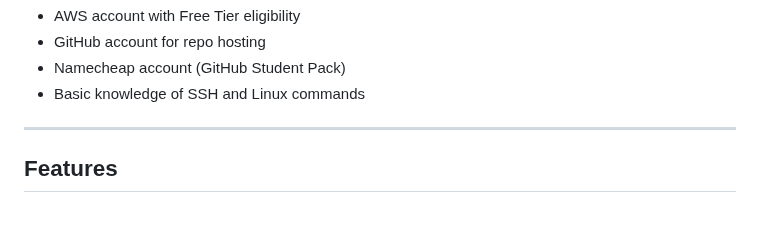
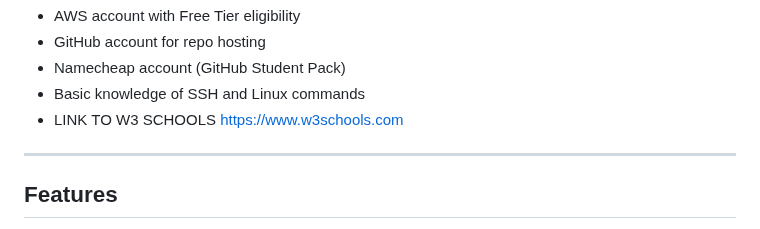
Before and after one commit to prajethsv/prajethsv.github.io, a Markdown page: README.md, the part around the change. GitHub-like rendering.

```diff
--- a/README.md
+++ b/README.md
@@ -44,6 +44,7 @@ A full walkthrough of all setup steps is available in the accompanying explainer
 - GitHub account for repo hosting
 - Namecheap account (GitHub Student Pack)
 - Basic knowledge of SSH and Linux commands
+- LINK TO W3 SCHOOLS https://www.w3schools.com
 
 ---
 
```
